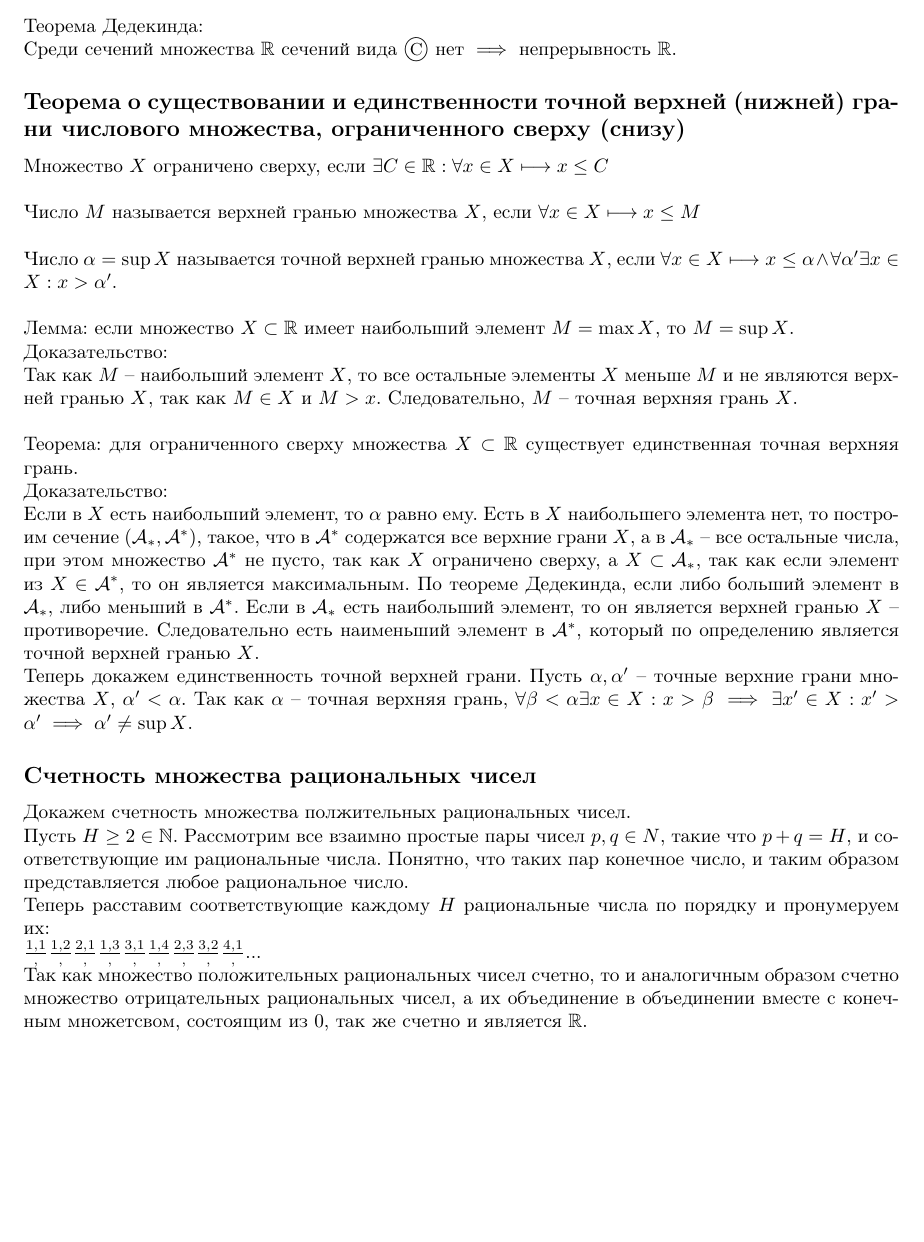
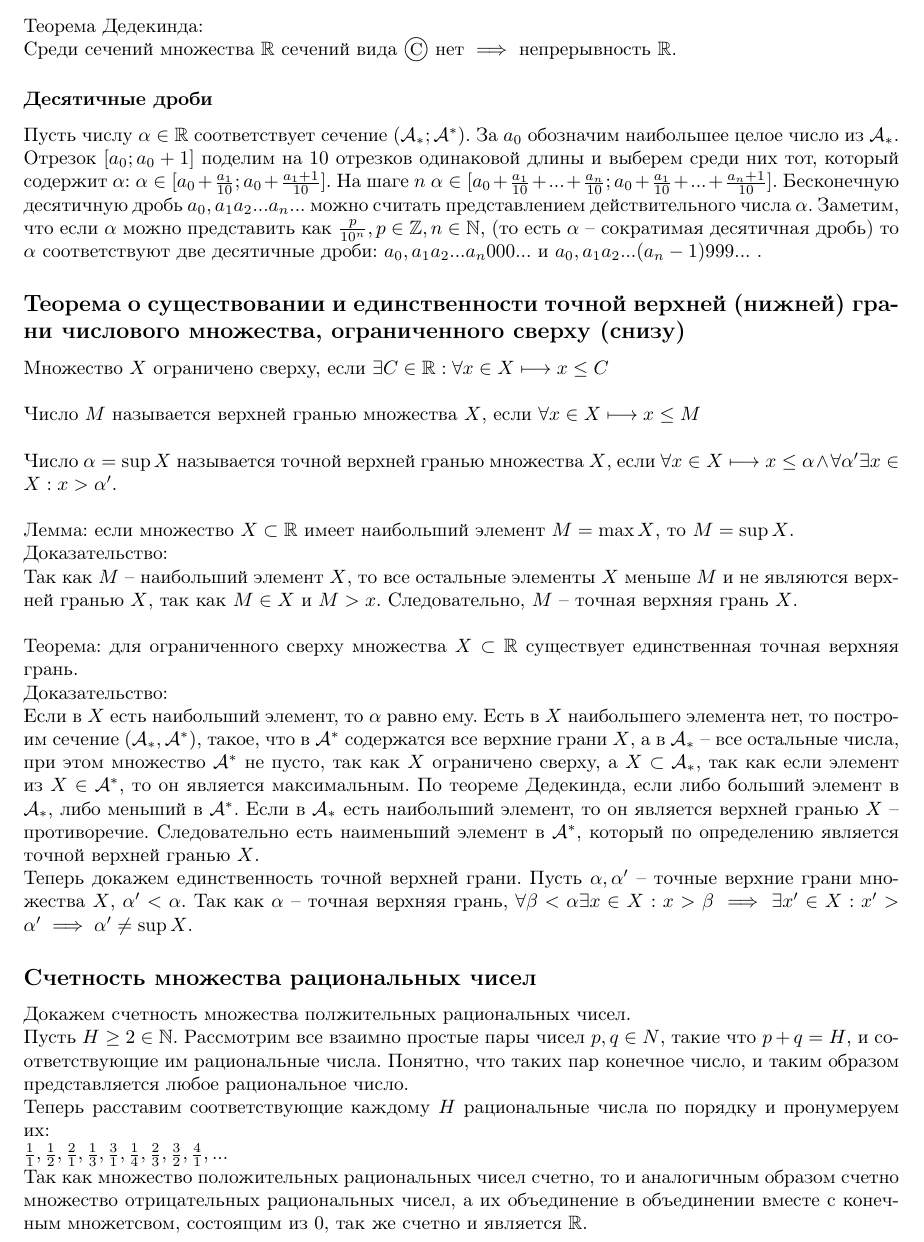
Before and after one commit to Attractadore/CalculusFall2020, a LaTeX document (main.tex): part of page 3 of 5, cut so that both start at the same text, the shorter picture padded with empty space. Compiled offline with pdfLaTeX.

Commit message:
Finish 1

```diff
--- a/main.tex
+++ b/main.tex
@@ -101,7 +101,16 @@
         \\
         Теорема Дедекинда:
         \\
-        Среди сечений множества $\mathbb{R}$ сечений вида {\large \textcircled{\small C}} нет $\implies$ непрерывность $\mathbb{R}$.\
+        Среди сечений множества $\mathbb{R}$ сечений вида {\large \textcircled{\small C}} нет $\implies$ непрерывность $\mathbb{R}$.
+
+        \subsubsection*{Десятичные дроби}
+        Пусть числу $\alpha \in \mathbb{R}$ соответствует сечение $(\mathcal{A_*};\mathcal{A^*})$. За $a_0$ обозначим наибольшее целое число из $\mathcal{A_*}$.
+        Отрезок $[a_0;a_0 + 1]$ поделим на $10$ отрезков одинаковой длины и выберем среди них тот, который содержит $\alpha$:
+        $\alpha \in [a_0 + \frac{a_1}{10};a_0 + \frac{a_1 + 1}{10}]$.
+        На шаге $n$ $\alpha \in [a_0 + \frac{a_1}{10} + ... + \frac{a_n}{10};a_0 + \frac{a_1}{10} + ... + \frac{a_n + 1}{10}]$.
+        Бесконечную десятичную дробь $a_0,a_1a_2...a_n...$ можно считать представлением действительного числа $\alpha$.
+        Заметим, что если $\alpha$ можно представить как $\frac{p}{10^n}, p \in \mathbb{Z}, n \in \mathbb{N}$, (то есть $\alpha$ -- сократимая десятичная дробь)
+        то $\alpha$ соответствуют две десятичные дроби: $a_0,a_1a_2...a_n000...$ и $a_0,a_1a_2...(a_n - 1)999...$ .
 
 
     \subsection*{Теорема  о  существовании  и  единственности точной верхней (нижней) грани числового множества, ограниченного сверху (снизу)}
@@ -147,7 +156,7 @@
         \\
         Теперь расставим соответствующие каждому $H$ рациональные числа по порядку и пронумеруем их:
         \\
-        $\frac{1, 1}, \frac{1, 2}, \frac{2, 1}, \frac{1, 3}, \frac{3, 1}, \frac{1, 4}, \frac{2, 3}, \frac{3, 2}, \frac{4, 1}, ...$
+        $\frac{1}{1}, \frac{1}{2}, \frac{2}{1}, \frac{1}{3}, \frac{3}{1}, \frac{1}{4}, \frac{2}{3}, \frac{3}{2}, \frac{4}{1}, ...$
         \\
         Так как множество положительных рациональных чисел счетно, то и аналогичным образом счетно множество отрицательных рациональных чисел,
         а их объединение в объединении вместе с конечным множетсвом, состоящим из $0$, так же счетно и является $\mathbb{R}$.
```
Also changed, not shown: main.pdf.
